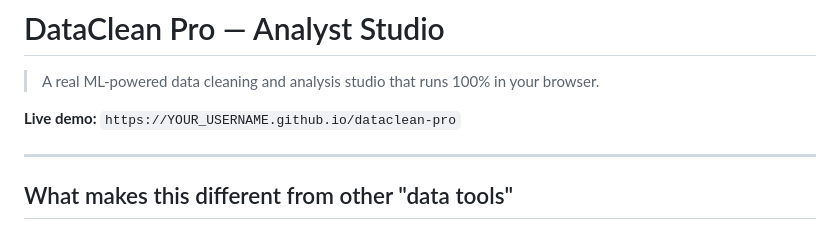
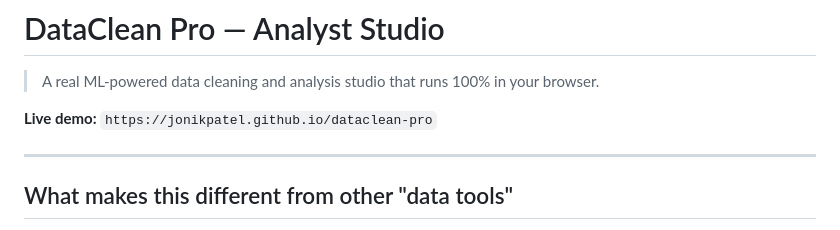
Before and after one commit to Jonikpatel/dataclean-pro, a Markdown page: README.md, the part around the change. GitHub-like rendering.

Commit message:
Fix live demo link in README.md
Updated the live demo link to the correct GitHub Pages URL.

```diff
--- a/README.md
+++ b/README.md
@@ -2,7 +2,7 @@
 
 > A real ML-powered data cleaning and analysis studio that runs 100% in your browser.
 
-**Live demo:** `https://YOUR_USERNAME.github.io/dataclean-pro`
+**Live demo:** `https://jonikpatel.github.io/dataclean-pro`
 
 ---
 
```
